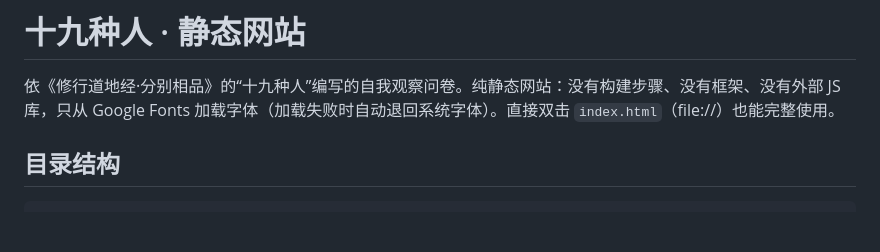
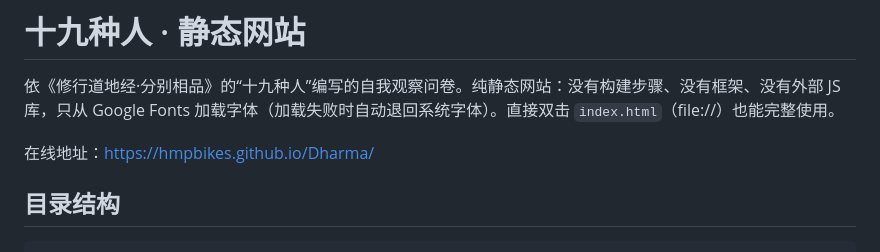
Before and after one commit to HMPBIKES/Dharma, a Markdown page: README.md, the part around the change. Drawn GitHub-style; blank space fills up the shorter version.

Commit message:
README: add live site URL
Co-Authored-By: Claude Opus 5.5 <noreply@anthropic.com>
Claude-Session: https://claude.ai/code/session_01L85LN2eUajz95McC6t61mg

```diff
--- a/README.md
+++ b/README.md
@@ -1,6 +1,8 @@
 # 十九种人 · 静态网站
 
 依《修行道地经·分别相品》的“十九种人”编写的自我观察问卷。纯静态网站：没有构建步骤、没有框架、没有外部 JS 库，只从 Google Fonts 加载字体（加载失败时自动退回系统字体）。直接双击 `index.html`（file://）也能完整使用。
+
+在线地址：<https://hmpbikes.github.io/Dharma/>
 
 ## 目录结构
 
```
